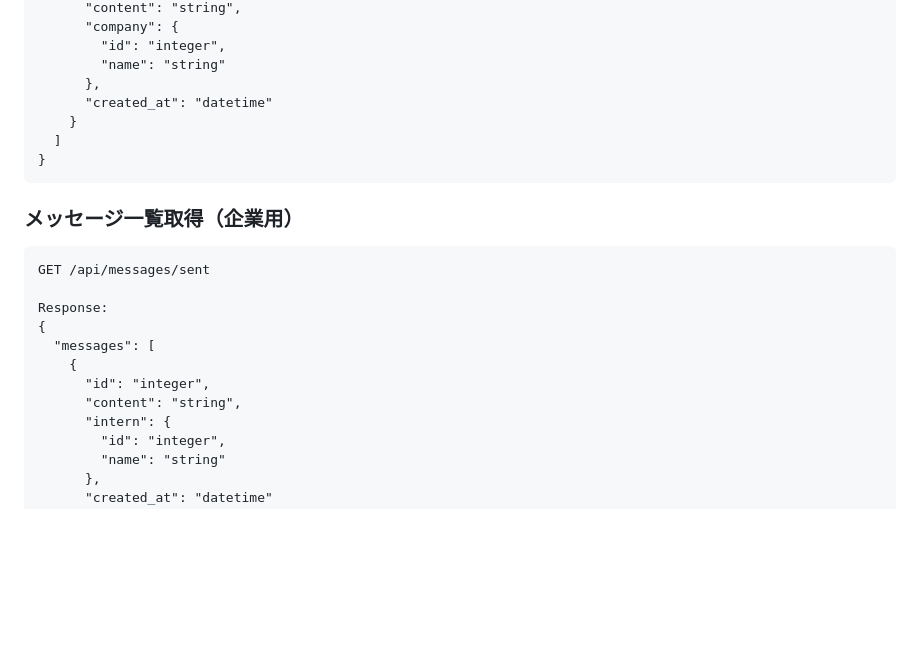
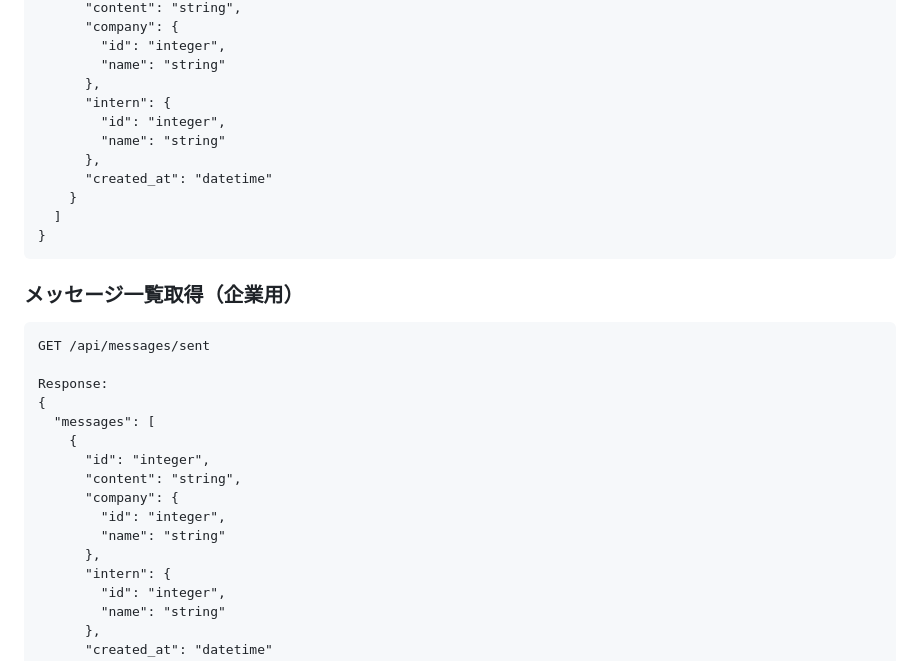
Before and after one commit to akisatoon1/scout_demo, a Markdown page: docs/api.md, the part around the change. GitHub-like rendering; blank space fills up the shorter version.

Commit message:
change getting messages api

```diff
--- a/docs/api.md
+++ b/docs/api.md
@@ -167,6 +167,10 @@ Response:
         "id": "integer",
         "name": "string"
       },
+      "intern": {
+        "id": "integer",
+        "name": "string"
+      },
       "created_at": "datetime"
     }
   ]
@@ -183,6 +187,10 @@ Response:
     {
       "id": "integer",
       "content": "string",
+      "company": {
+        "id": "integer",
+        "name": "string"
+      },
       "intern": {
         "id": "integer",
         "name": "string"
```
